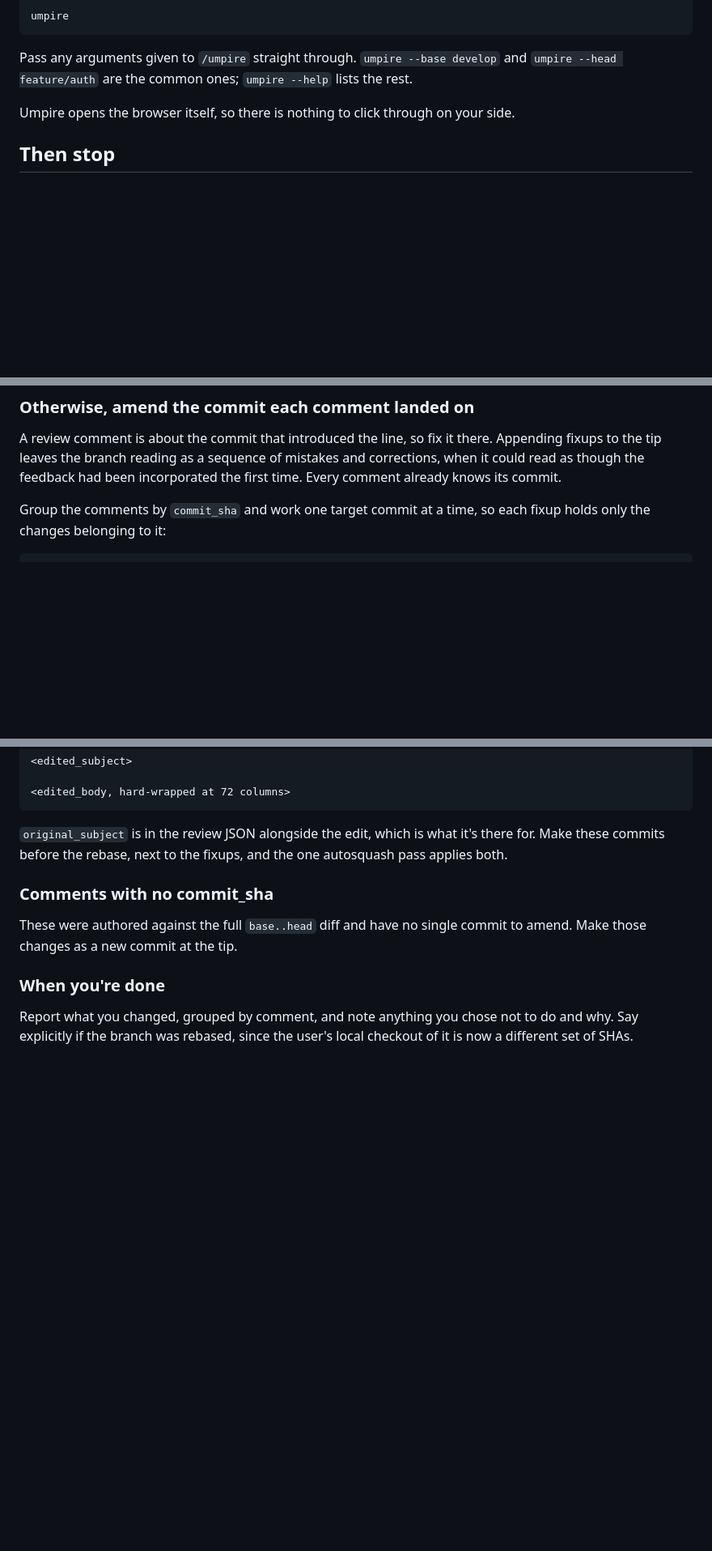
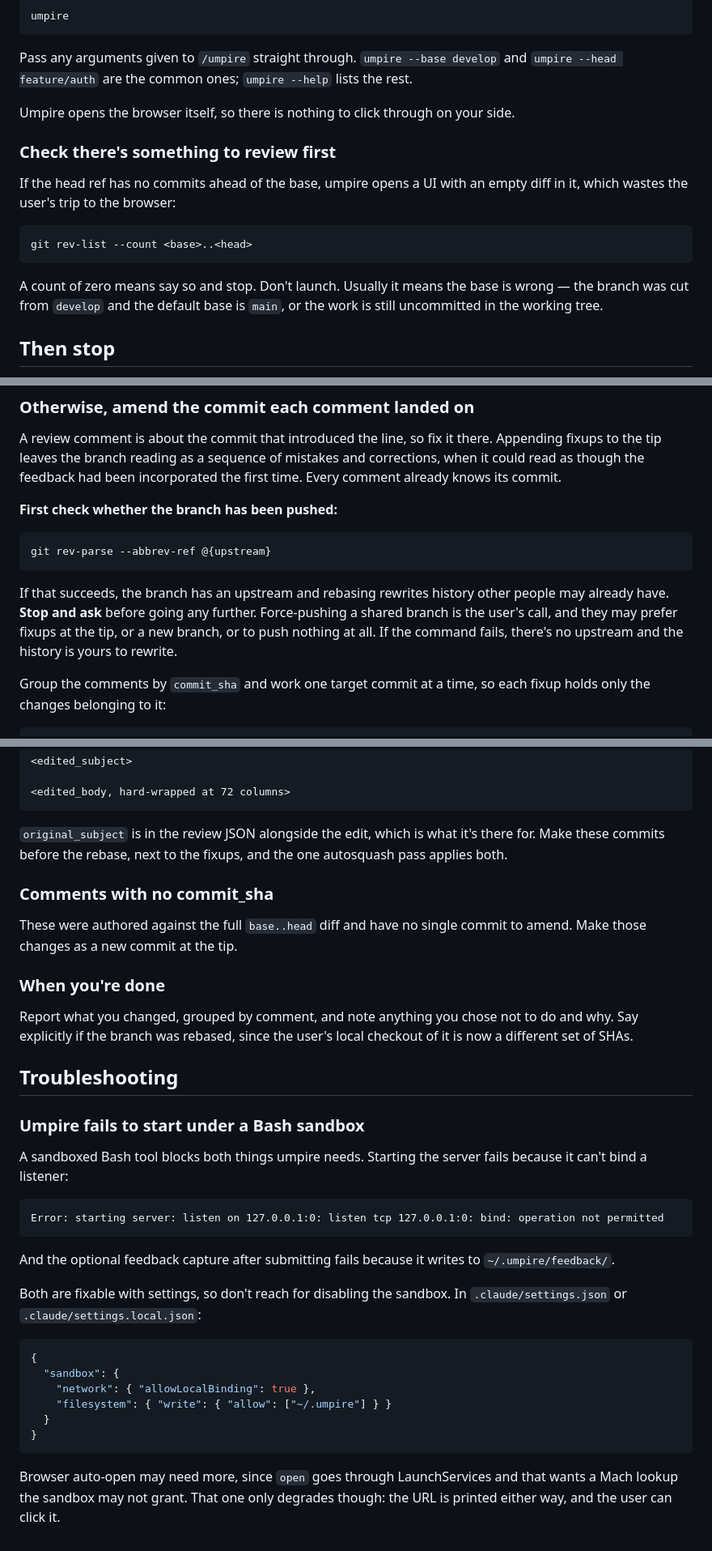
Before and after one commit to z-morgan/umpire, a Markdown page: skills/umpire/SKILL.md, 3 parts joined by grey strips. Shown at 81% size. Drawn GitHub-style; blank space fills up the shorter version.

Commit message:
feat(skill): guard the branch rewrite and the sandbox failure modes
The previous commit handed an agent the ability to rewrite a branch from
the contents of a JSON file. This is the seatbelt.

The guard that matters is the upstream check. A successful `git rev-parse
--abbrev-ref @{upstream}` means the branch is published, so the
autosquash rebase would rewrite history other people may already have
pulled. That's the user's call and not the agent's, and there are
reasonable answers other than yes: fixups at the tip, a new branch, or
not pushing at all. So the skill stops and asks rather than picking one.

The rest are smaller:

- Cancel. A review that's never submitted never exits, so a user who
  changes their mind leaves the background task running forever. Kill
  it.
- Nothing to review. If the head ref has no commits ahead of the base,
  say so instead of sending someone to a browser tab with an empty diff
  in it. It usually means the base is wrong or the work isn't committed.
- Sandbox. Both of the things umpire needs are blocked, and I confirmed
  both again here rather than taking the plan's word for it: binding the
  listener fails with EPERM, and so does writing to `~/.umpire/`. The
  error string in the skill is the real one, copied from a sandboxed
  run, since that's what someone will paste when they go looking.

The sandbox fix is two settings keys, not disabling the sandbox, and the
skill says so -- it'd be a bad trade to teach people that the way past a
sandbox complaint is to turn the sandbox off. Browser auto-open may want
a Mach lookup on top of that. I haven't verified it, and it only
degrades to clicking the printed URL, so the skill flags it as a maybe
rather than adding a key on spec.

````diff
--- a/skills/umpire/SKILL.md
+++ b/skills/umpire/SKILL.md
@@ -28,6 +28,19 @@ rest.
 Umpire opens the browser itself, so there is nothing to click through on your
 side.
 
+### Check there's something to review first
+
+If the head ref has no commits ahead of the base, umpire opens a UI with an
+empty diff in it, which wastes the user's trip to the browser:
+
+```
+git rev-list --count <base>..<head>
+```
+
+A count of zero means say so and stop. Don't launch. Usually it means the base
+is wrong — the branch was cut from `develop` and the default base is `main`, or
+the work is still uncommitted in the working tree.
+
 ## Then stop
 
 **End your turn immediately after launching.** Tell the user their review is
@@ -137,6 +157,18 @@ Appending fixups to the tip leaves the branch reading as a sequence of mistakes
 and corrections, when it could read as though the feedback had been incorporated
 the first time. Every comment already knows its commit.
 
+**First check whether the branch has been pushed:**
+
+```
+git rev-parse --abbrev-ref @{upstream}
+```
+
+If that succeeds, the branch has an upstream and rebasing rewrites history other
+people may already have. **Stop and ask** before going any further. Force-pushing
+a shared branch is the user's call, and they may prefer fixups at the tip, or a
+new branch, or to push nothing at all. If the command fails, there's no upstream
+and the history is yours to rewrite.
+
 Group the comments by `commit_sha` and work one target commit at a time, so each
 fixup holds only the changes belonging to it:
 
@@ -193,3 +225,33 @@ to amend. Make those changes as a new commit at the tip.
 Report what you changed, grouped by comment, and note anything you chose not to
 do and why. Say explicitly if the branch was rebased, since the user's local
 checkout of it is now a different set of SHAs.
+
+## Troubleshooting
+
+### Umpire fails to start under a Bash sandbox
+
+A sandboxed Bash tool blocks both things umpire needs. Starting the server fails
+because it can't bind a listener:
+
+```
+Error: starting server: listen on 127.0.0.1:0: listen tcp 127.0.0.1:0: bind: operation not permitted
+```
+
+And the optional feedback capture after submitting fails because it writes to
+`~/.umpire/feedback/`.
+
+Both are fixable with settings, so don't reach for disabling the sandbox. In
+`.claude/settings.json` or `.claude/settings.local.json`:
+
+```json
+{
+  "sandbox": {
+    "network": { "allowLocalBinding": true },
+    "filesystem": { "write": { "allow": ["~/.umpire"] } }
+  }
+}
+```
+
+Browser auto-open may need more, since `open` goes through LaunchServices and
+that wants a Mach lookup the sandbox may not grant. That one only degrades
+though: the URL is printed either way, and the user can click it.
````
Also changed, not shown: other parts of skills/umpire/SKILL.md (+7 -0 lines).
